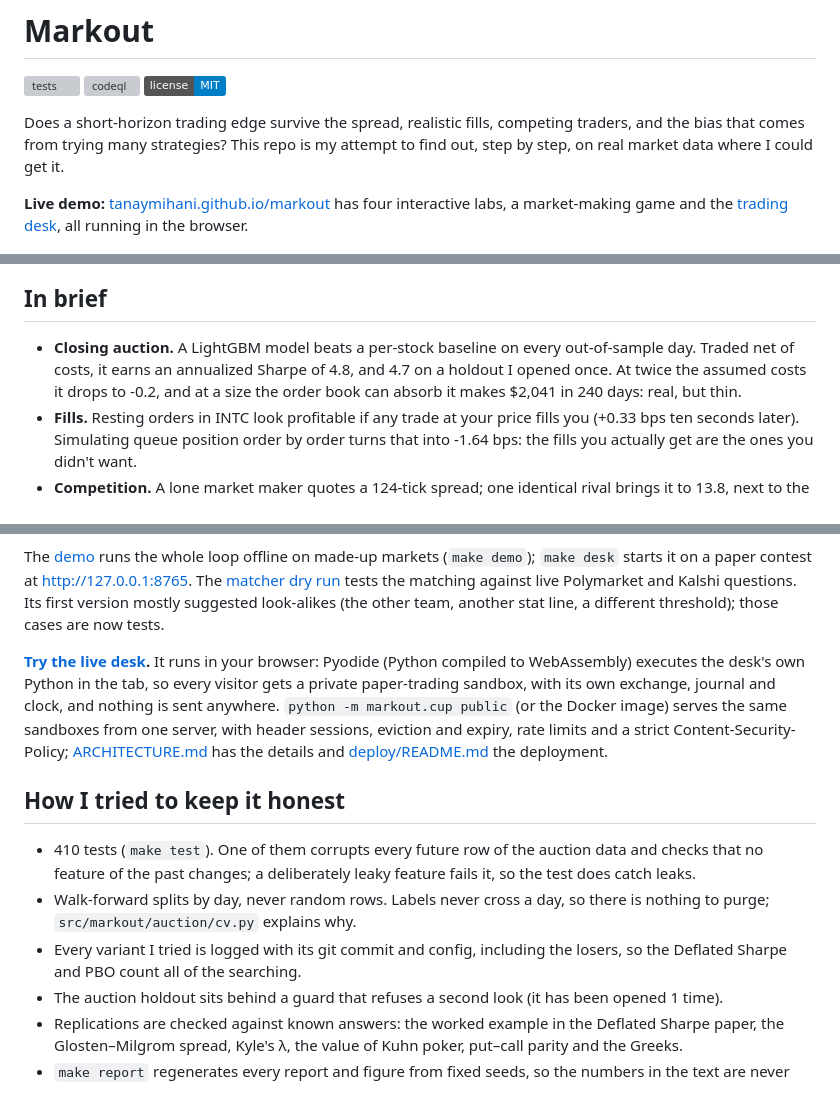
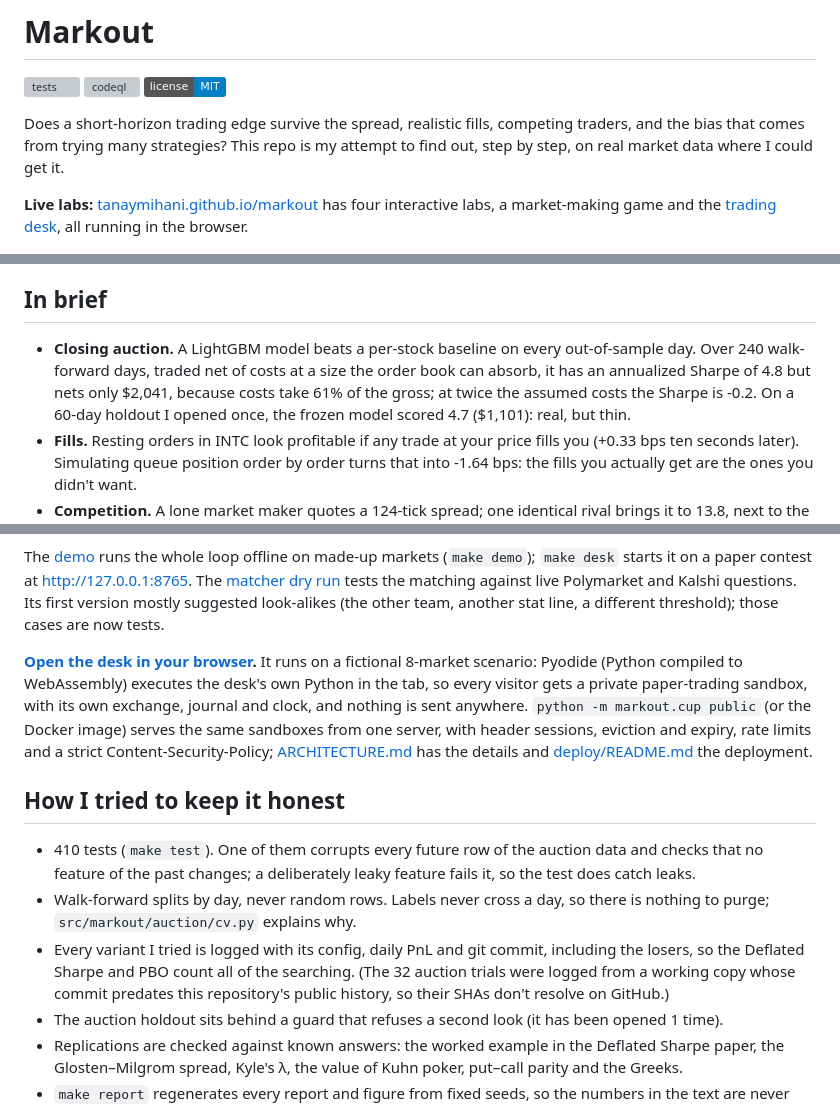
Before and after one commit to tanaymihani/markout, a Markdown page: README.md, 3 parts joined by grey strips. GitHub-like rendering; badges without logos; grey boxes are pictures that could not be loaded.

```diff
--- a/README.md
+++ b/README.md
@@ -4,7 +4,7 @@
 
 Does a short-horizon trading edge survive the spread, realistic fills, competing traders, and the bias that comes from trying many strategies? This repo is my attempt to find out, step by step, on real market data where I could get it.
 
-**Live demo:** [tanaymihani.github.io/markout](https://tanaymihani.github.io/markout/) has four interactive labs, a market-making game and the [trading desk](https://tanaymihani.github.io/markout/desk/), all running in the browser.
+**Live labs:** [tanaymihani.github.io/markout](https://tanaymihani.github.io/markout/) has four interactive labs, a market-making game and the [trading desk](https://tanaymihani.github.io/markout/desk/), all running in the browser.
 
 [![The Markout lab: a simulated order waits in the queue while a touch-fill backtest has already counted it as filled](docs/media/markout-demo.gif)](https://tanaymihani.github.io/markout/)
 
@@ -12,7 +12,7 @@ The name comes from the *markout*, the price move right after a trade, which mar
 
 ## In brief
 
-- **Closing auction.** A LightGBM model beats a per-stock baseline on every out-of-sample day. Traded net of costs, it earns an annualized Sharpe of 4.8, and 4.7 on a holdout I opened once. At twice the assumed costs it drops to -0.2, and at a size the order book can absorb it makes $2,041 in 240 days: real, but thin.
+- **Closing auction.** A LightGBM model beats a per-stock baseline on every out-of-sample day. Over 240 walk-forward days, traded net of costs at a size the order book can absorb, it has an annualized Sharpe of 4.8 but nets only $2,041, because costs take 61% of the gross; at twice the assumed costs the Sharpe is -0.2. On a 60-day holdout I opened once, the frozen model scored 4.7 ($1,101): real, but thin.
 - **Fills.** Resting orders in INTC look profitable if any trade at your price fills you (+0.33 bps ten seconds later). Simulating queue position order by order turns that into -1.64 bps: the fills you actually get are the ones you didn't want.
 - **Competition.** A lone market maker quotes a 124-tick spread; one identical rival brings it to 13.8, next to the zero-profit 13.0. Competition removes the rent, not the cost of trading against informed flow.
 - **Volatility premium.** VIX sat above the volatility that followed 86% of the time since 1990, but the textbook Kelly formula asks for 3.0x the growth-optimal size, and every Kelly fraction fitted on 1993–2007 was wiped out after 2008. Selling delta-hedged straddles instead of variance cuts the worst month from 79 to 41 per $1 of vega, though at-the-money options carry less of the premium.
@@ -93,13 +93,13 @@ SIG runs a free prediction-market contest for students (Oct 1 to Nov 4, 2026), a
 
 The [demo](docs/demo/DEMO.md) runs the whole loop offline on made-up markets (`make demo`); `make desk` starts it on a paper contest at http://127.0.0.1:8765. The [matcher dry run](docs/demo/DRYRUN.md) tests the matching against live Polymarket and Kalshi questions. Its first version mostly suggested look-alikes (the other team, another stat line, a different threshold); those cases are now tests.
 
-**[Try the live desk](https://tanaymihani.github.io/markout/desk/).** It runs in your browser: Pyodide (Python compiled to WebAssembly) executes the desk's own Python in the tab, so every visitor gets a private paper-trading sandbox, with its own exchange, journal and clock, and nothing is sent anywhere. `python -m markout.cup public` (or the Docker image) serves the same sandboxes from one server, with header sessions, eviction and expiry, rate limits and a strict Content-Security-Policy; [ARCHITECTURE.md](ARCHITECTURE.md) has the details and [deploy/README.md](deploy/README.md) the deployment.
+**[Open the desk in your browser](https://tanaymihani.github.io/markout/desk/).** It runs on a fictional 8-market scenario: Pyodide (Python compiled to WebAssembly) executes the desk's own Python in the tab, so every visitor gets a private paper-trading sandbox, with its own exchange, journal and clock, and nothing is sent anywhere. `python -m markout.cup public` (or the Docker image) serves the same sandboxes from one server, with header sessions, eviction and expiry, rate limits and a strict Content-Security-Policy; [ARCHITECTURE.md](ARCHITECTURE.md) has the details and [deploy/README.md](deploy/README.md) the deployment.
 
 ## How I tried to keep it honest
 
 - 410 tests (`make test`). One of them corrupts every future row of the auction data and checks that no feature of the past changes; a deliberately leaky feature fails it, so the test does catch leaks.
 - Walk-forward splits by day, never random rows. Labels never cross a day, so there is nothing to purge; `src/markout/auction/cv.py` explains why.
-- Every variant I tried is logged with its git commit and config, including the losers, so the Deflated Sharpe and PBO count all of the searching.
+- Every variant I tried is logged with its config, daily PnL and git commit, including the losers, so the Deflated Sharpe and PBO count all of the searching. (The 32 auction trials were logged from a working copy whose commit predates this repository's public history, so their SHAs don't resolve on GitHub.)
 - The auction holdout sits behind a guard that refuses a second look (it has been opened 1 time).
 - Replications are checked against known answers: the worked example in the Deflated Sharpe paper, the Glosten–Milgrom spread, Kyle's λ, the value of Kuhn poker, put–call parity and the Greeks.
 - `make report` regenerates every report and figure from fixed seeds, so the numbers in the text are never typed by hand.
```
Also changed, not shown: other parts of README.md (+1 -1 lines), CHANGELOG.md (+1 -1 lines), docs/img/markout-card.png, 6 other files.
